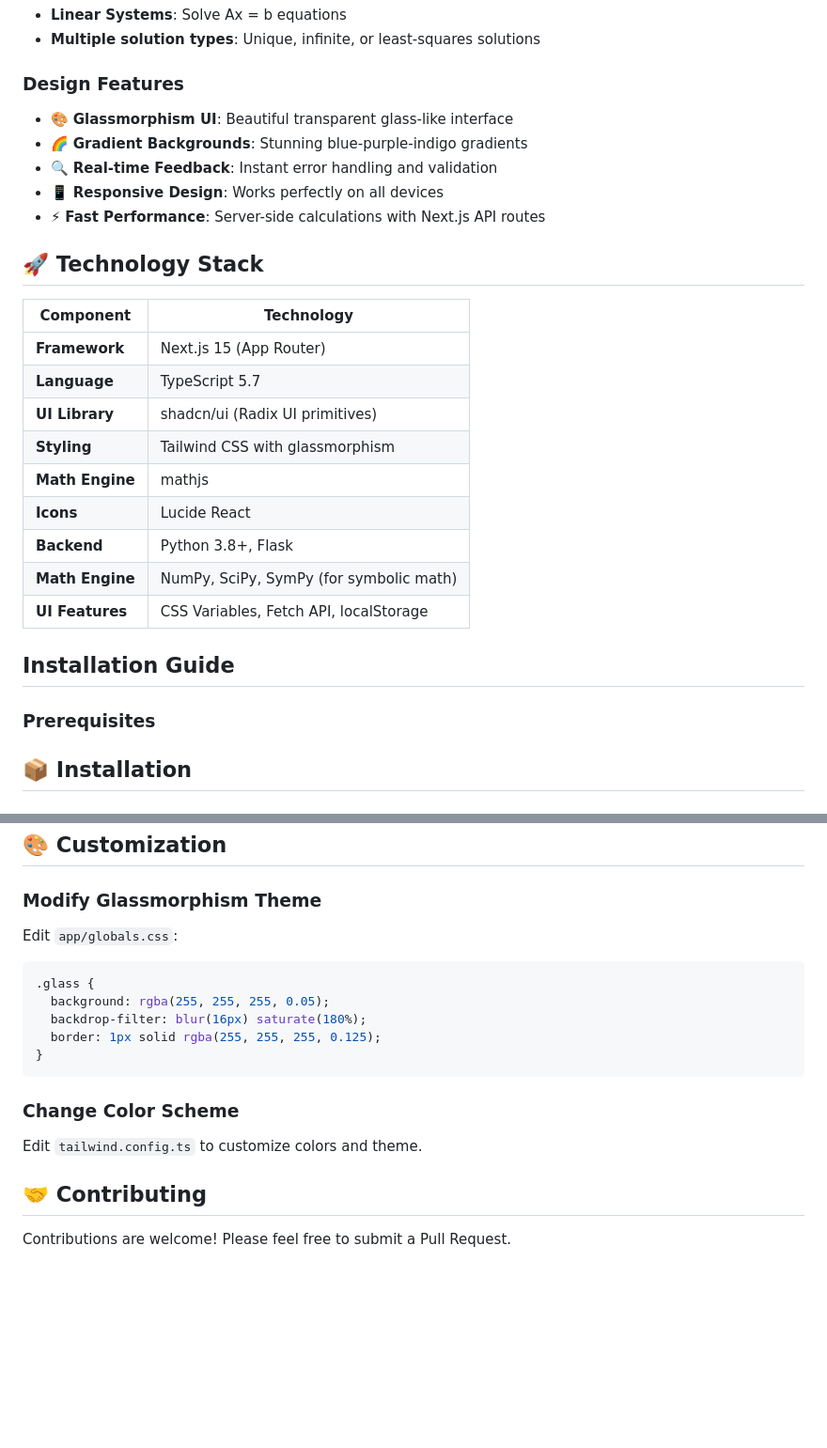
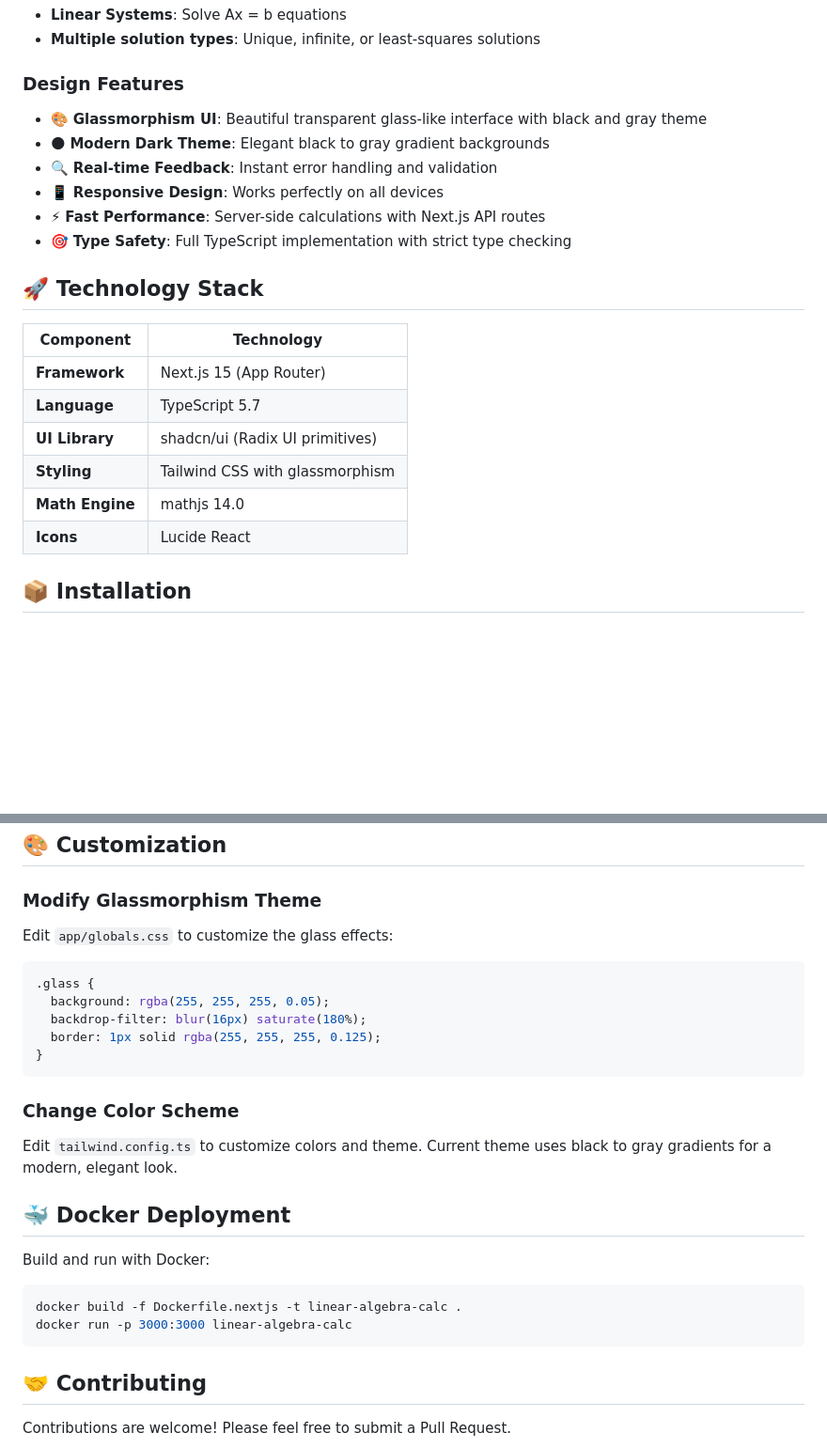
Before and after one commit to sakethksg/Linear-Algebra-Calculator, a Markdown page: readme.md, 2 parts joined by grey strips. Shown: that part at 94% size. GitHub-like rendering; blank space fills up the shorter version.

Commit message:
Clean up repository and update README
- Remove old Python/Flask files (app.py, flask_app.py, requirements.txt)
- Remove old Dockerfiles (keep Dockerfile.nextjs)
- Remove static/ and templates/ directories
- Update README with accurate Next.js-only tech stack
- Update design features to reflect black/gray theme
- Add Docker deployment instructions
- Remove outdated Python/Flask references

````diff
--- a/readme.md
+++ b/readme.md
@@ -24,11 +24,12 @@ A modern, elegant web application for performing advanced linear algebra operati
 - **Multiple solution types**: Unique, infinite, or least-squares solutions
 
 ### Design Features
-- 🎨 **Glassmorphism UI**: Beautiful transparent glass-like interface
-- 🌈 **Gradient Backgrounds**: Stunning blue-purple-indigo gradients
+- 🎨 **Glassmorphism UI**: Beautiful transparent glass-like interface with black and gray theme
+- 🌑 **Modern Dark Theme**: Elegant black to gray gradient backgrounds
 - 🔍 **Real-time Feedback**: Instant error handling and validation
 - 📱 **Responsive Design**: Works perfectly on all devices
 - ⚡ **Fast Performance**: Server-side calculations with Next.js API routes
+- 🎯 **Type Safety**: Full TypeScript implementation with strict type checking
 
 ## 🚀 Technology Stack
 
@@ -38,15 +39,8 @@ A modern, elegant web application for performing advanced linear algebra operati
 | **Language**    | TypeScript 5.7                              |
 | **UI Library**  | shadcn/ui (Radix UI primitives)            |
 | **Styling**     | Tailwind CSS with glassmorphism            |
-| **Math Engine** | mathjs                                      |
+| **Math Engine** | mathjs 14.0                                 |
 | **Icons**       | Lucide React                                |
-| **Backend**     | Python 3.8+, Flask                         |
-| **Math Engine** | NumPy, SciPy, SymPy (for symbolic math)    |
-| **UI Features** | CSS Variables, Fetch API, localStorage     |
-
-## Installation Guide
-
-### Prerequisites
 
 ## 📦 Installation
 
@@ -172,7 +166,7 @@ npm start
 
 ### Modify Glassmorphism Theme
 
-Edit `app/globals.css`:
+Edit `app/globals.css` to customize the glass effects:
 
 ```css
 .glass {
@@ -184,7 +178,16 @@ Edit `app/globals.css`:
 
 ### Change Color Scheme
 
-Edit `tailwind.config.ts` to customize colors and theme.
+Edit `tailwind.config.ts` to customize colors and theme. Current theme uses black to gray gradients for a modern, elegant look.
+
+## 🐳 Docker Deployment
+
+Build and run with Docker:
+
+```bash
+docker build -f Dockerfile.nextjs -t linear-algebra-calc .
+docker run -p 3000:3000 linear-algebra-calc
+```
 
 ## 🤝 Contributing
 
````
